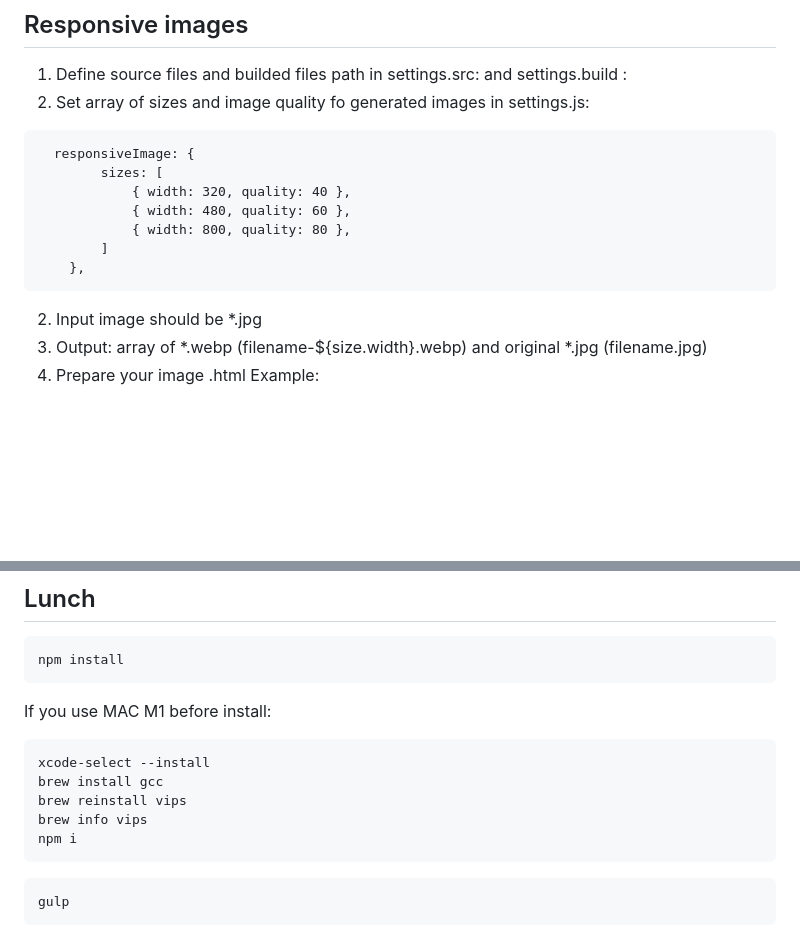
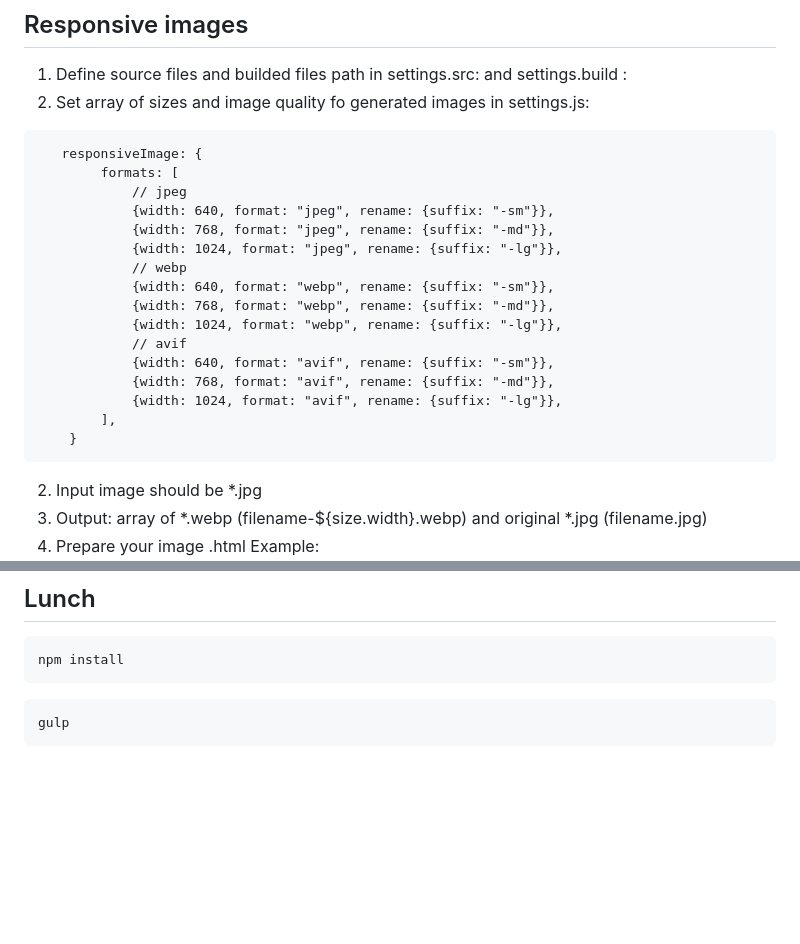
Before and after one commit to oliynykroman/rf-gulp-2024, a Markdown page: README.md, 2 parts joined by grey strips. Rendered like a GitHub page; blank space fills up the shorter version.

````diff
--- a/README.md
+++ b/README.md
@@ -69,13 +24,22 @@ All configs combined in settings.js
 1. Define source files and builded files path in  settings.src: and settings.build :
 2. Set array of sizes and image quality fo generated images in settings.js:
 ```
-  responsiveImage: {
-        sizes: [
-            { width: 320, quality: 40 },
-            { width: 480, quality: 60 },
-            { width: 800, quality: 80 },
-        ]
-    },
+   responsiveImage: {
+        formats: [
+            // jpeg
+            {width: 640, format: "jpeg", rename: {suffix: "-sm"}},
+            {width: 768, format: "jpeg", rename: {suffix: "-md"}},
+            {width: 1024, format: "jpeg", rename: {suffix: "-lg"}},
+            // webp
+            {width: 640, format: "webp", rename: {suffix: "-sm"}},
+            {width: 768, format: "webp", rename: {suffix: "-md"}},
+            {width: 1024, format: "webp", rename: {suffix: "-lg"}},
+            // avif
+            {width: 640, format: "avif", rename: {suffix: "-sm"}},
+            {width: 768, format: "avif", rename: {suffix: "-md"}},
+            {width: 1024, format: "avif", rename: {suffix: "-lg"}},
+        ],
+    }
 ```
 2. Input image should be *.jpg
 2. Output: array of *.webp (filename-${size.width}.webp) and original *.jpg  (filename.jpg)
@@ -123,16 +87,6 @@ Example
 ```
 npm install
 ```
-If you use MAC M1
-before install:
-
-    xcode-select --install
-    brew install gcc
-    brew reinstall vips
-    brew info vips
-    npm i
-
-
 ```
 gulp
 ```
````
Also changed, not shown: other parts of README.md (+7 -52 lines).
